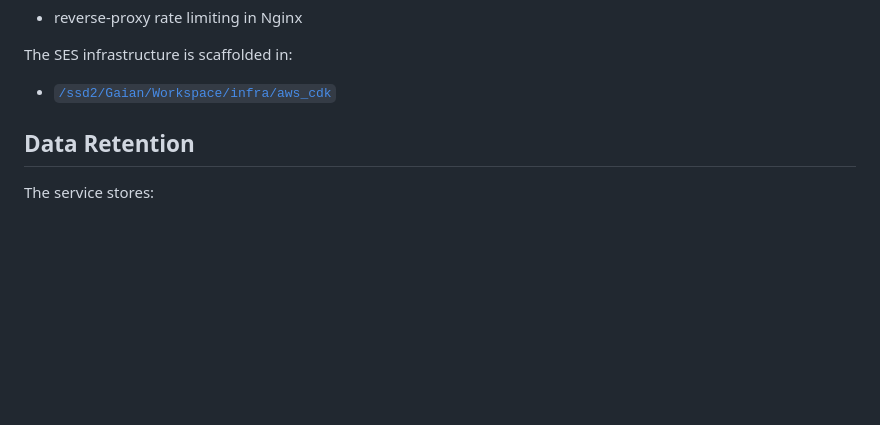
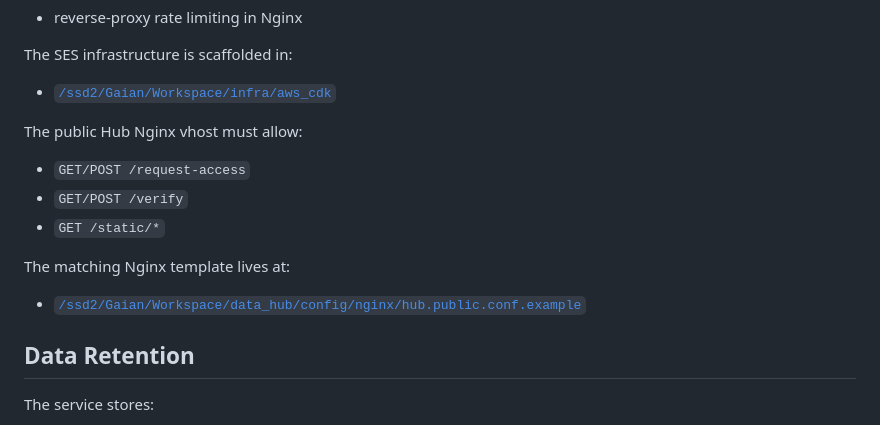
Before and after one commit to Gaian-Technologies/enrollment_portal, a Markdown page: README.md, the part around one of its changes. GitHub-like rendering; blank space fills up the shorter version.

```diff
--- a/README.md
+++ b/README.md
@@ -105,6 +146,16 @@ Before public launch, add:
 The SES infrastructure is scaffolded in:
 
 - [`/ssd2/Gaian/Workspace/infra/aws_cdk`](/ssd2/Gaian/Workspace/infra/aws_cdk)
+
+The public Hub Nginx vhost must allow:
+
+- `GET/POST /request-access`
+- `GET/POST /verify`
+- `GET /static/*`
+
+The matching Nginx template lives at:
+
+- [`/ssd2/Gaian/Workspace/data_hub/config/nginx/hub.public.conf.example`](/ssd2/Gaian/Workspace/data_hub/config/nginx/hub.public.conf.example)
 
 ## Data Retention
 
```
Also changed, not shown: other parts of README.md (+43 -2 lines).
